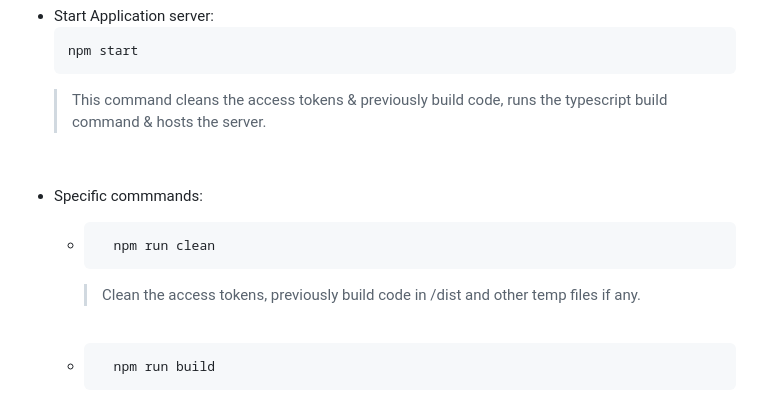
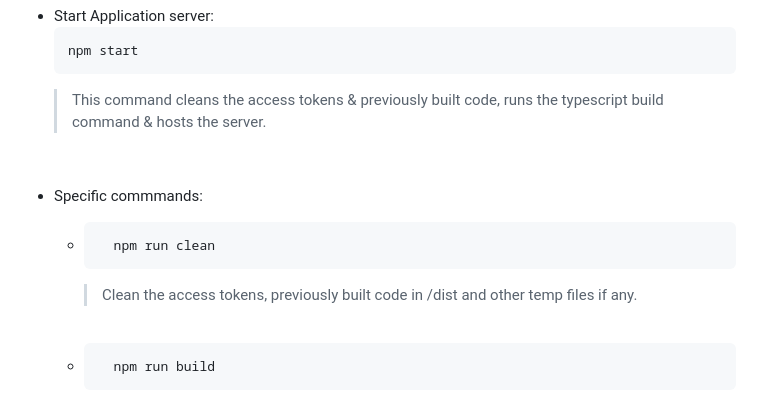
Before and after one commit to Person-0/silentcord, a Markdown page: README.md, the part around the change. GitHub-like rendering.

Commit message:
built not build

````diff
--- a/README.md
+++ b/README.md
@@ -76,7 +76,7 @@ USERNAME  |  PASSWORD |
     ```bash
     npm start
     ```
-    > This command cleans the access tokens & previously build code, runs the typescript build command & hosts the server.
+    > This command cleans the access tokens & previously built code, runs the typescript build command & hosts the server.
 
 <br>
 
@@ -84,7 +84,7 @@ USERNAME  |  PASSWORD |
     - ```bash
         npm run clean
         ```
-        > Clean the access tokens, previously build code in /dist and other temp files if any.
+        > Clean the access tokens, previously built code in /dist and other temp files if any.
 
     <br>
 
````
